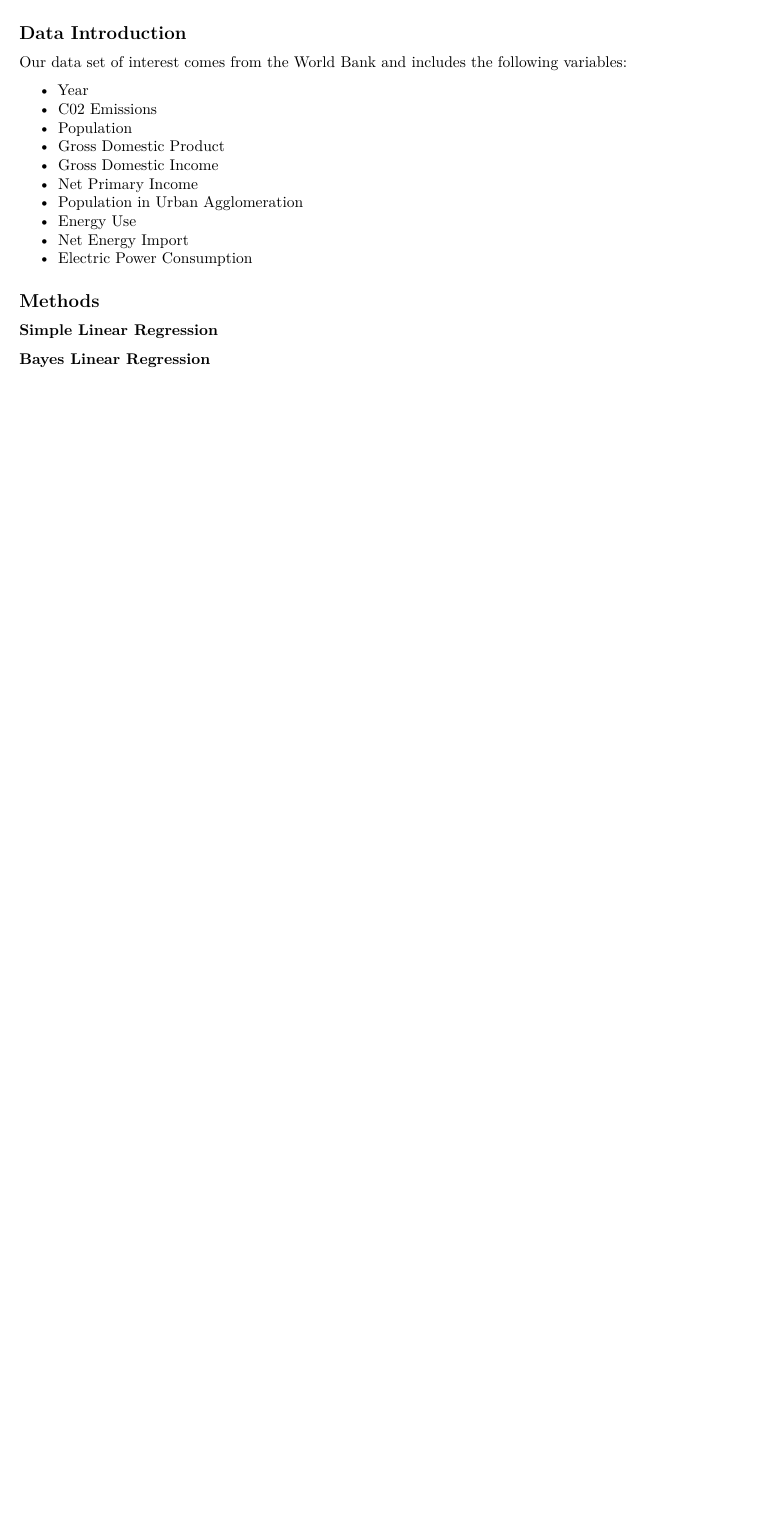
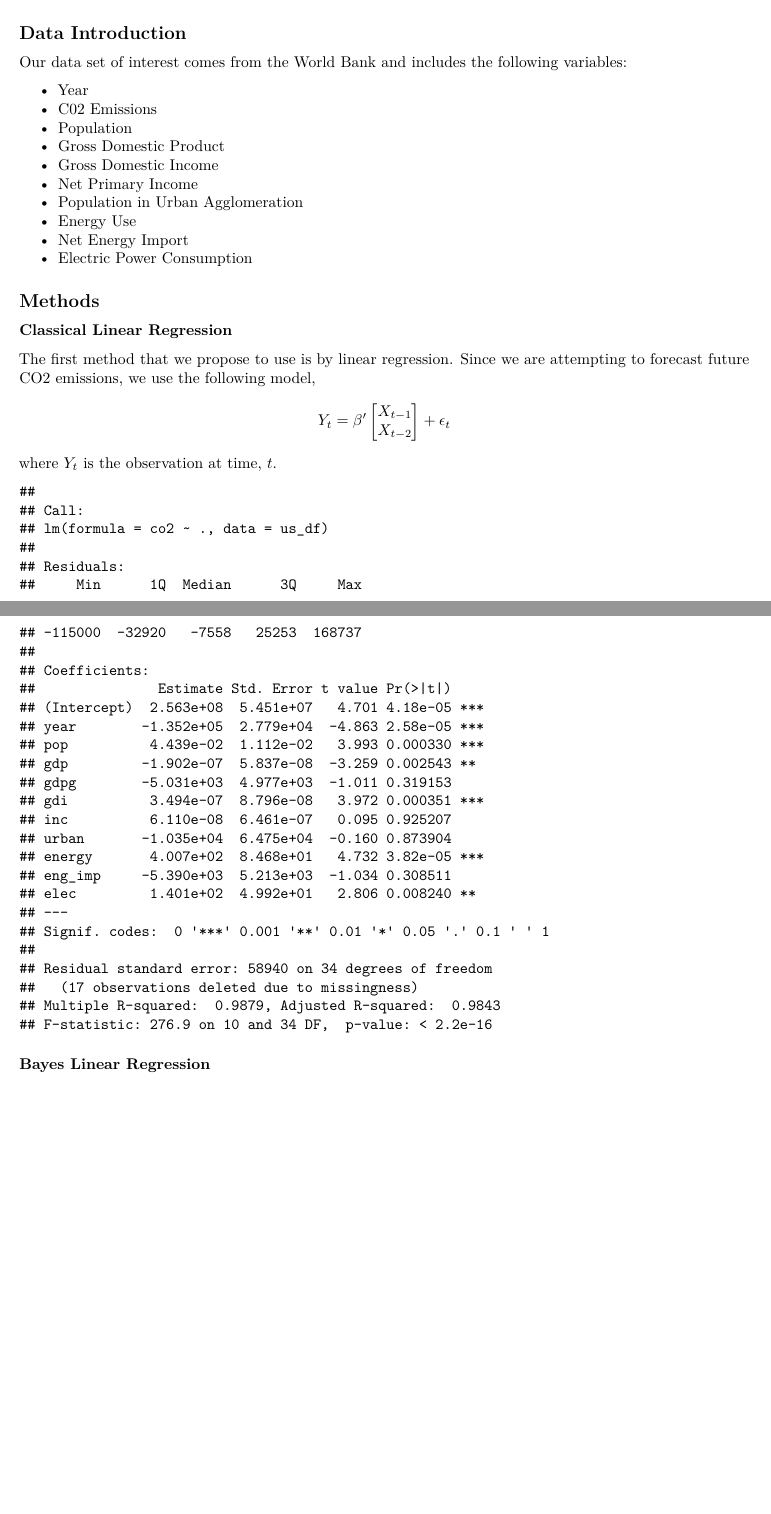
Before and after one commit to wangmallory/551Project, an R Markdown document (final_report.Rmd): part of the page before the commit and two parts of pages 1 and 2 of 2 after it, the two joined at a grey line, cut so that both start at the same text, the shorter picture padded with empty space. Rendered offline with R 4.5, knitr and Pandoc, then LaTeX, with nearby package versions.

Commit message:
Update final_report.Rmd

````diff
--- a/final_report.Rmd
+++ b/final_report.Rmd
@@ -31,10 +31,21 @@ Our data set of interest comes from the World Bank and includes the following va
 
 ## Methods
 
-### Simple Linear Regression
+### Classical Linear Regression
+
+The first method that we propose to use is by linear regression. Since we are attempting to forecast future CO2 emissions, we use the following model,
+$$Y_t = \beta' \begin{bmatrix} X_{t-1} \\ X_{t-2}\end{bmatrix} + \epsilon_t$$
+where $Y_t$ is the observation at time, $t$.
+
+```{r, echo = FALSE}
+us_df <- read.csv("us_df.csv")
+library(tidyverse)
+
+model_1 <- lm(co2~. ,data = us_df)
 
 
-
+summary(model_1)
+```
 
 ### Bayes Linear Regression
 
````
Also changed, not shown: final_report.Rmd (2 more changed lines).
